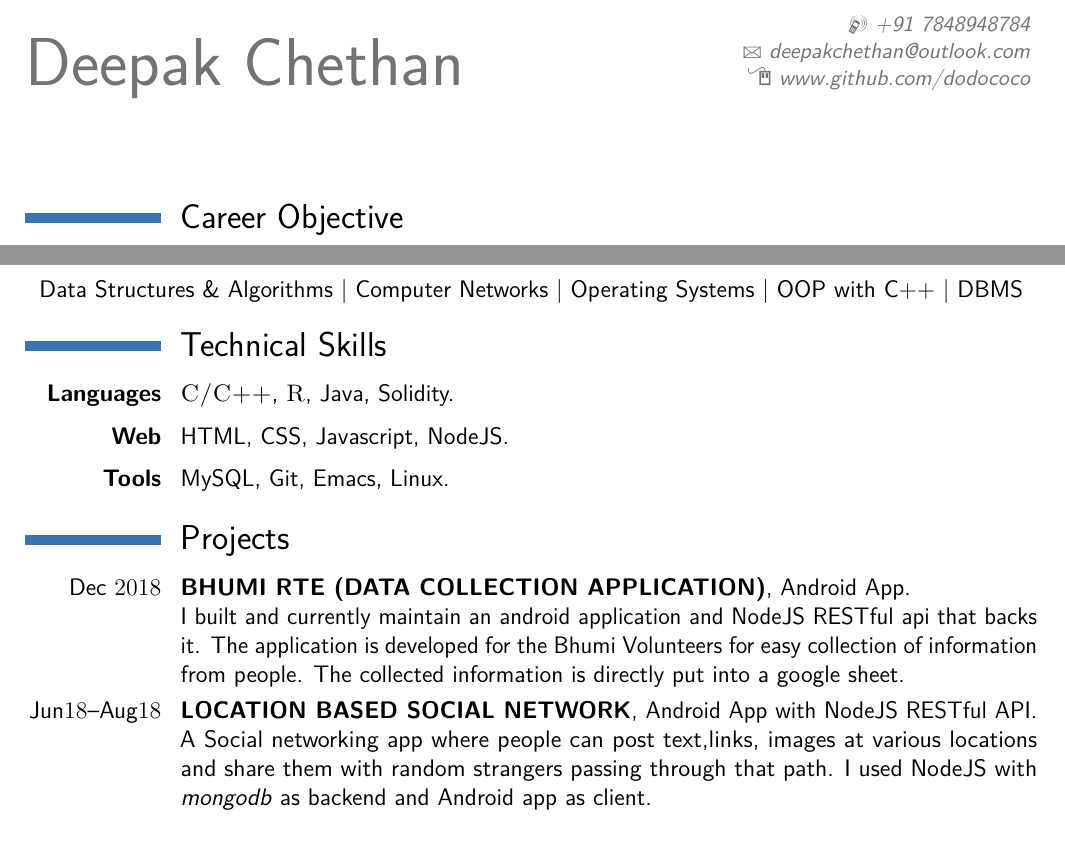
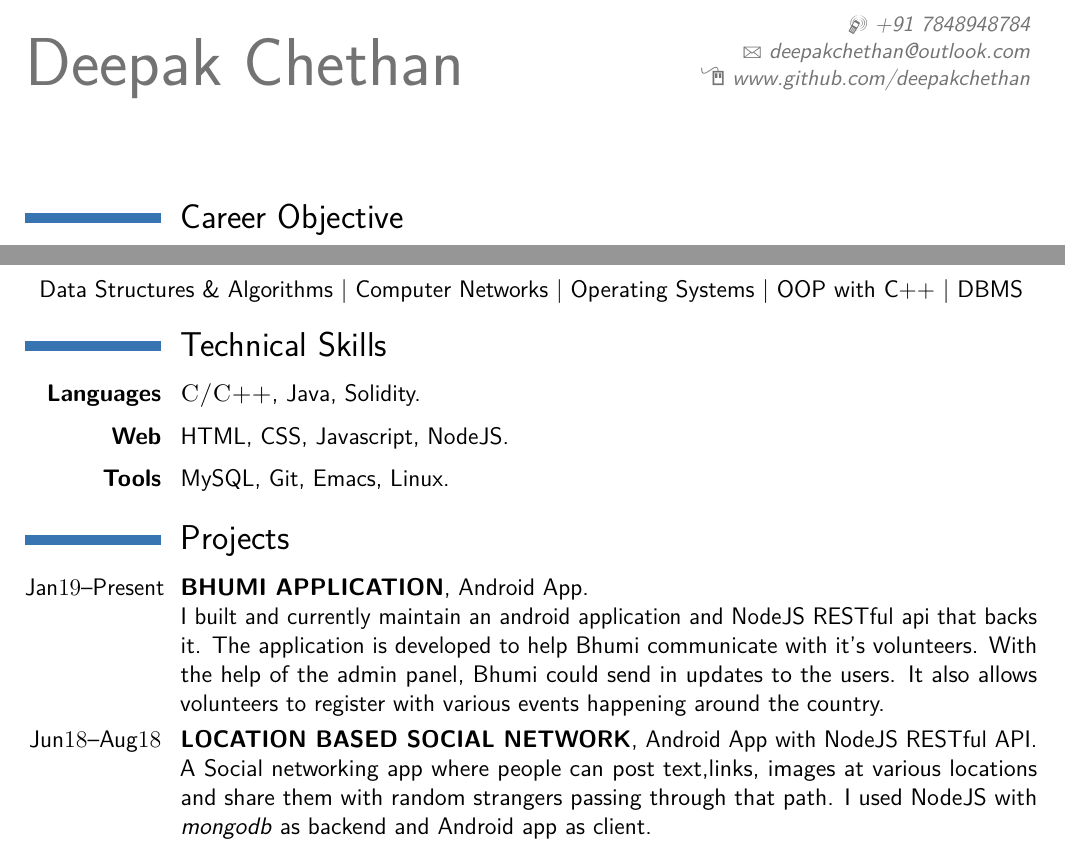
Before and after one commit to DeepakChethan/My-Resume, a LaTeX CV (ResumeDC.tex): two parts of page 1 of 2, joined at a grey line, cut so that both start at the same text. Compiled offline with pdfLaTeX.

Commit message:
Latest resume made for internship boarding

```diff
--- a/ResumeDC.tex
+++ b/ResumeDC.tex
@@ -9,7 +9,7 @@
 \address{}{}
 \mobile{+91 7848948784}
 \email{deepakchethan@outlook.com}
-\homepage{www.github.com/dodococo}{www.github.com/dodococo}
+\homepage{www.github.com/dodococo}{www.github.com/deepakchethan}
 \begin{document}
 \makecvtitle
 
@@ -41,7 +41,7 @@ I am a Computer Science Undergraduate with a passion for programming. I would li
 
 \section{Technical Skills}
 
-\cvitem{\textbf{Languages}}{\textsc{C/C++},  \textsc{R}, Java, Solidity.}
+\cvitem{\textbf{Languages}}{\textsc{C/C++}, Java, Solidity.}
 \cvitem{\textbf{Web}}{HTML, CSS, Javascript, NodeJS.}
 \cvitem{\textbf{Tools}}{MySQL, Git, Emacs, Linux.}
 
@@ -51,8 +51,8 @@ I am a Computer Science Undergraduate with a passion for programming. I would li
 
 \section{Projects}
 
-\cventry{Dec $2018$}{BHUMI RTE (DATA COLLECTION APPLICATION)}{}{}{Android App}
-{I built and currently maintain an android application and NodeJS RESTful api that backs it. The application is developed for the Bhumi Volunteers for easy collection of information from people. The collected information is directly put into a google sheet.}
+\cventry{Jan$19$--Present}{BHUMI APPLICATION}{}{}{Android App}
+{I built and currently maintain an android application and NodeJS RESTful api that backs it. The application is developed to help Bhumi communicate with it's volunteers. With the help of the admin panel, Bhumi could send in updates to the users. It also allows volunteers to register with various events happening around the country.}
 
 \cventry{Jun$18$--Aug$18$}{LOCATION BASED SOCIAL NETWORK}{Android App with NodeJS RESTful API}{}{}{A Social networking app where people can post text,links, images at various locations and share them with random strangers passing through that path. I used NodeJS with \textit{mongodb} as backend and Android app as client.}
 
```
Also changed, not shown: ResumeDC.pdf, dcresume.pdf (deleted).
